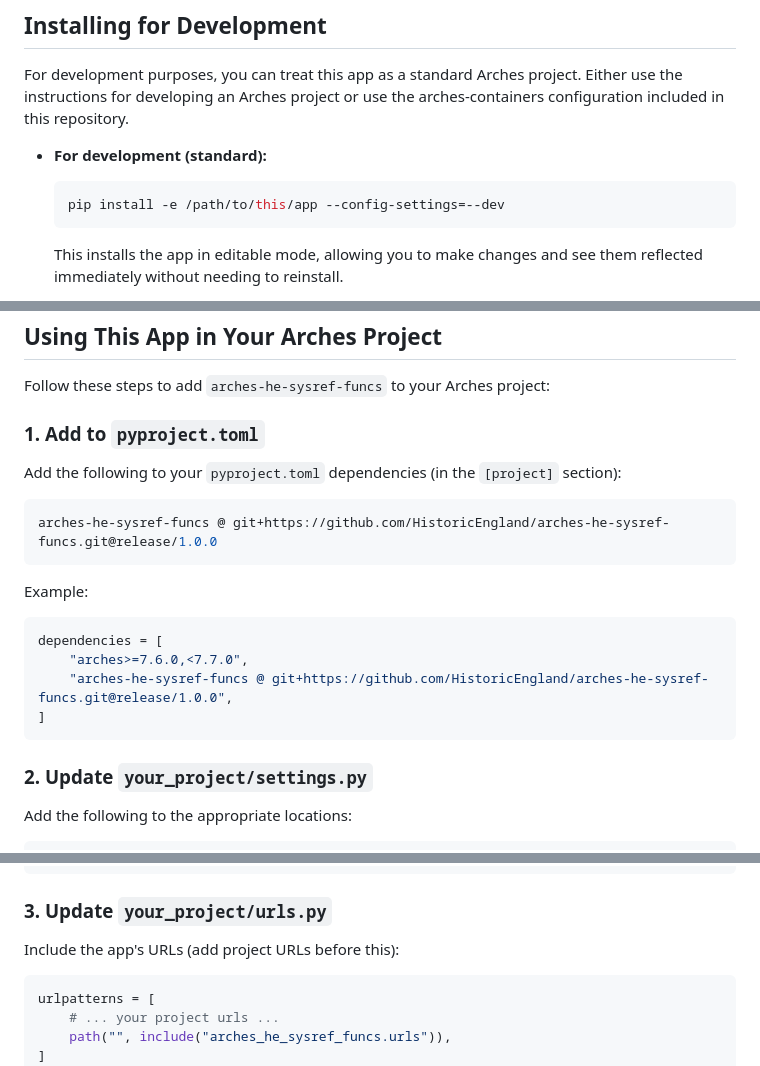
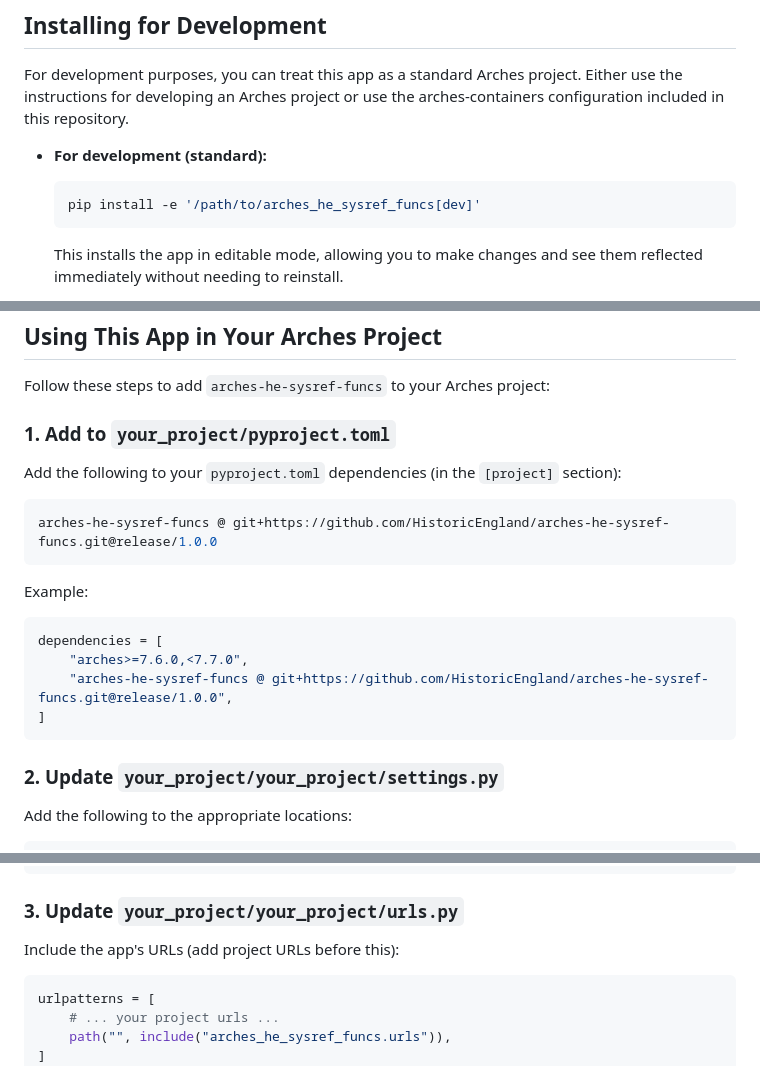
Before and after one commit to HistoricEngland/arches-he-sysref-funcs, a Markdown page: README.md, 3 parts joined by grey strips. Rendered like a GitHub page.

Commit message:
corrected pip intall syntax #90087

````diff
--- a/README.md
+++ b/README.md
@@ -16,7 +16,7 @@ For development purposes, you can treat this app as a standard Arches project. E
 - **For development (standard):**
 
   ```bash
-  pip install -e /path/to/this/app --config-settings=--dev
+  pip install -e '/path/to/arches_he_sysref_funcs[dev]'
   ```
 
   This installs the app in editable mode, allowing you to make changes and see them reflected immediately without needing to reinstall.
@@ -60,7 +60,7 @@ For development purposes, you can treat this app as a standard Arches project. E
 
 Follow these steps to add `arches-he-sysref-funcs` to your Arches project:
 
-### 1. Add to `pyproject.toml`
+### 1. Add to `your_project/pyproject.toml`
 
   Add the following to your `pyproject.toml` dependencies (in the `[project]` section):
 
@@ -77,7 +77,7 @@ Follow these steps to add `arches-he-sysref-funcs` to your Arches project:
   ]
   ```
 
-### 2. Update `your_project/settings.py`
+### 2. Update `your_project/your_project/settings.py`
 
 Add the following to the appropriate locations:
 
@@ -98,7 +98,7 @@ INSTALLED_APPS = (
 ARCHES_APPLICATIONS = ("arches_he_sysref_funcs",)
 ```
 
-### 3. Update `your_project/urls.py`
+### 3. Update `your_project/your_project/urls.py`
 
 Include the app's URLs (add project URLs before this):
 
````
